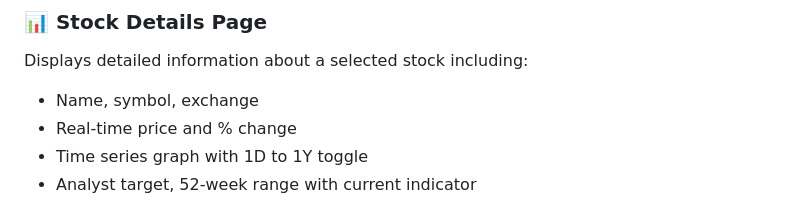
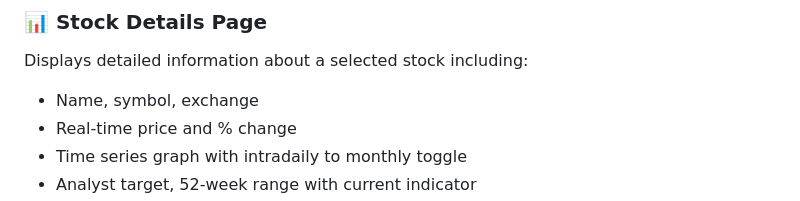
Before and after one commit to athulraimon/GrowwAssignment, a Markdown page: README.md, the part around the change. Rendered like a GitHub page.

Commit message:
added documentation

```diff
--- a/README.md
+++ b/README.md
@@ -139,7 +139,7 @@ const USE_MOCK_DATA = true;
 Displays detailed information about a selected stock including:
 - Name, symbol, exchange
 - Real-time price and % change
-- Time series graph with 1D to 1Y toggle
+- Time series graph with intradaily to monthly toggle
 - Analyst target, 52-week range with current indicator
 - Sector/industry tags and market metrics
 ![Stock Details Page](documentation/image-2.png)
```
